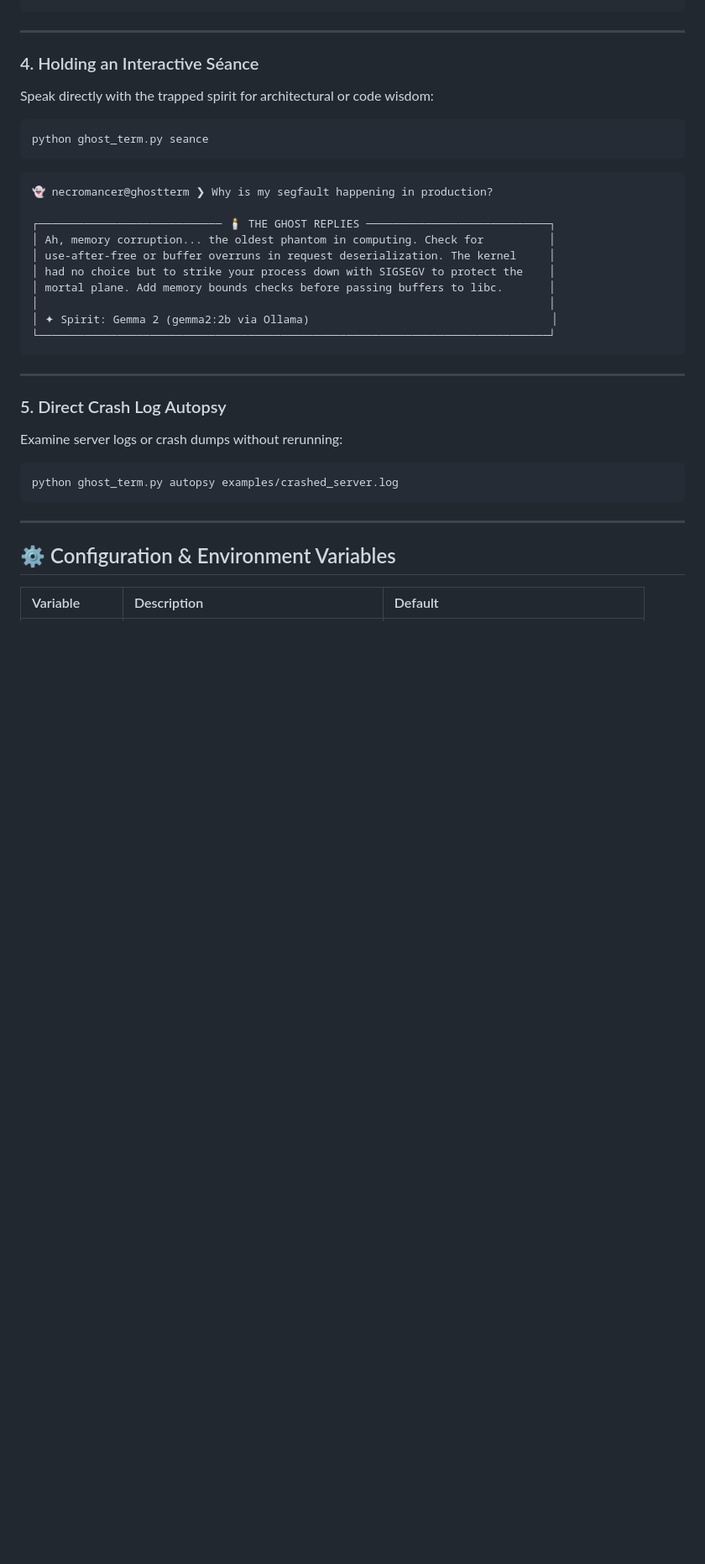
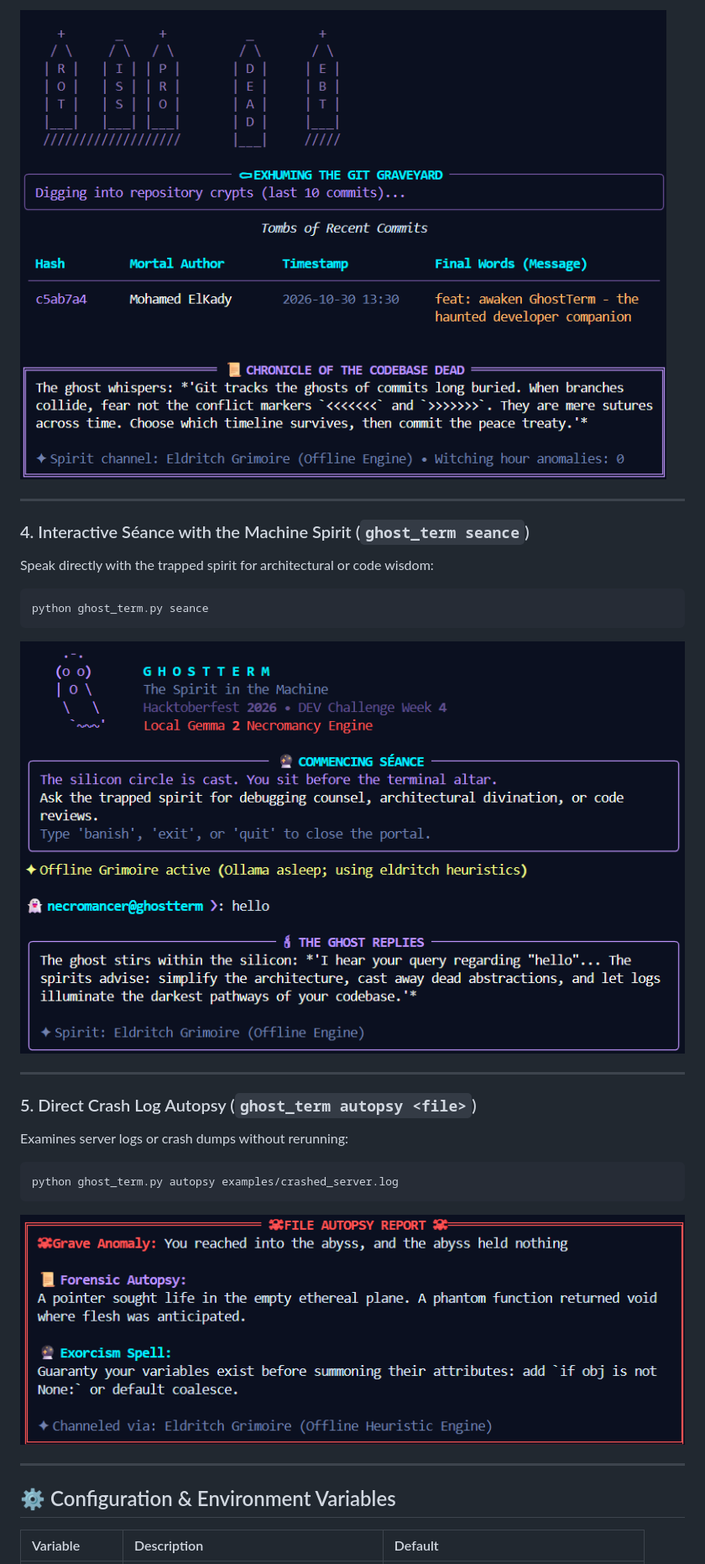
Before and after one commit to kady-x/GhostTerm, a Markdown page: README.md, the part around one of its changes. Shown at 84% size. Drawn GitHub-style; pictures changed too: assets/screenshots/exhume_graveyard.png (added), assets/screenshots/file_autopsy.png (added), assets/screenshots/seance_session.png (added); blank space fills up the shorter version.

````diff
--- a/README.md
+++ b/README.md
@@ -203,35 +149,28 @@ python ghost_term.py exhume --limit 15
 ```
+
+![GhostTerm Exhuming Git Graveyard](assets/screenshots/exhume_graveyard.png)
 
 ---
 
-### 4. Holding an Interactive Séance
+### 4. Interactive Séance with the Machine Spirit (`ghost_term seance`)
 Speak directly with the trapped spirit for architectural or code wisdom:
 
 ```bash
 python ghost_term.py seance
 ```
 
-```
-👻 necromancer@ghostterm ❯ Why is my segfault happening in production?
-
-┌──────────────────────────── 🕯 THE GHOST REPLIES ────────────────────────────┐
-│ Ah, memory corruption... the oldest phantom in computing. Check for          │
-│ use-after-free or buffer overruns in request deserialization. The kernel     │
-│ had no choice but to strike your process down with SIGSEGV to protect the    │
-│ mortal plane. Add memory bounds checks before passing buffers to libc.       │
-│                                                                              │
-│ ✦ Spirit: Gemma 2 (gemma2:2b via Ollama)                                     │
-└──────────────────────────────────────────────────────────────────────────────┘
-```
+![GhostTerm Interactive Séance](assets/screenshots/seance_session.png)
 
 ---
 
-### 5. Direct Crash Log Autopsy
-Examine server logs or crash dumps without rerunning:
+### 5. Direct Crash Log Autopsy (`ghost_term autopsy <file>`)
+Examines server logs or crash dumps without rerunning:
 
 ```bash
 python ghost_term.py autopsy examples/crashed_server.log
 ```
+
+![GhostTerm File Autopsy Report](assets/screenshots/file_autopsy.png)
 
 ---
 
````
Also changed, not shown: other parts of README.md (+17 -70 lines), dev_post.md (+40 -34 lines), assets/screenshots/haunt_autopsy.png (added), assets/screenshots/haunted_index.png (added), 4 other files.
